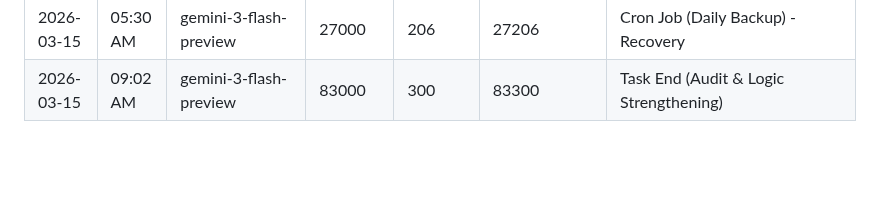
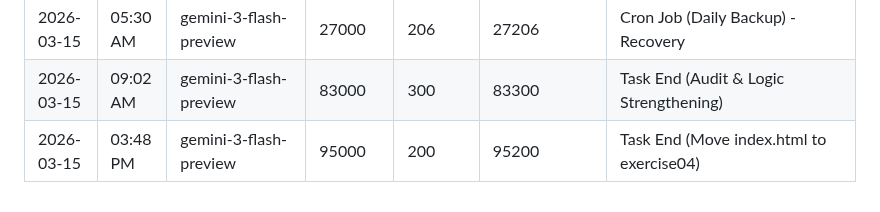
Before and after one commit to tjjh105-sudo/rino-token-dashboard, a Markdown page: token_usage_log.md, the part around the change. Rendered like a GitHub page; blank space fills up the shorter version.

Commit message:
log: token usage (task end)

```diff
--- a/token_usage_log.md
+++ b/token_usage_log.md
@@ -184,3 +184,4 @@
 | 2026-03-13 | 04:22 PM | gemini-3-flash-preview | 149000 | 400 | 149400 | Task End (Add Calendar Event: 新生報到系統說明會) |
 | 2026-03-15 | 05:30 AM | gemini-3-flash-preview | 27000 | 206 | 27206 | Cron Job (Daily Backup) - Recovery |
 | 2026-03-15 | 09:02 AM | gemini-3-flash-preview | 83000 | 300 | 83300 | Task End (Audit & Logic Strengthening) |
+| 2026-03-15 | 03:48 PM | gemini-3-flash-preview | 95000 | 200 | 95200 | Task End (Move index.html to exercise04) |
```
